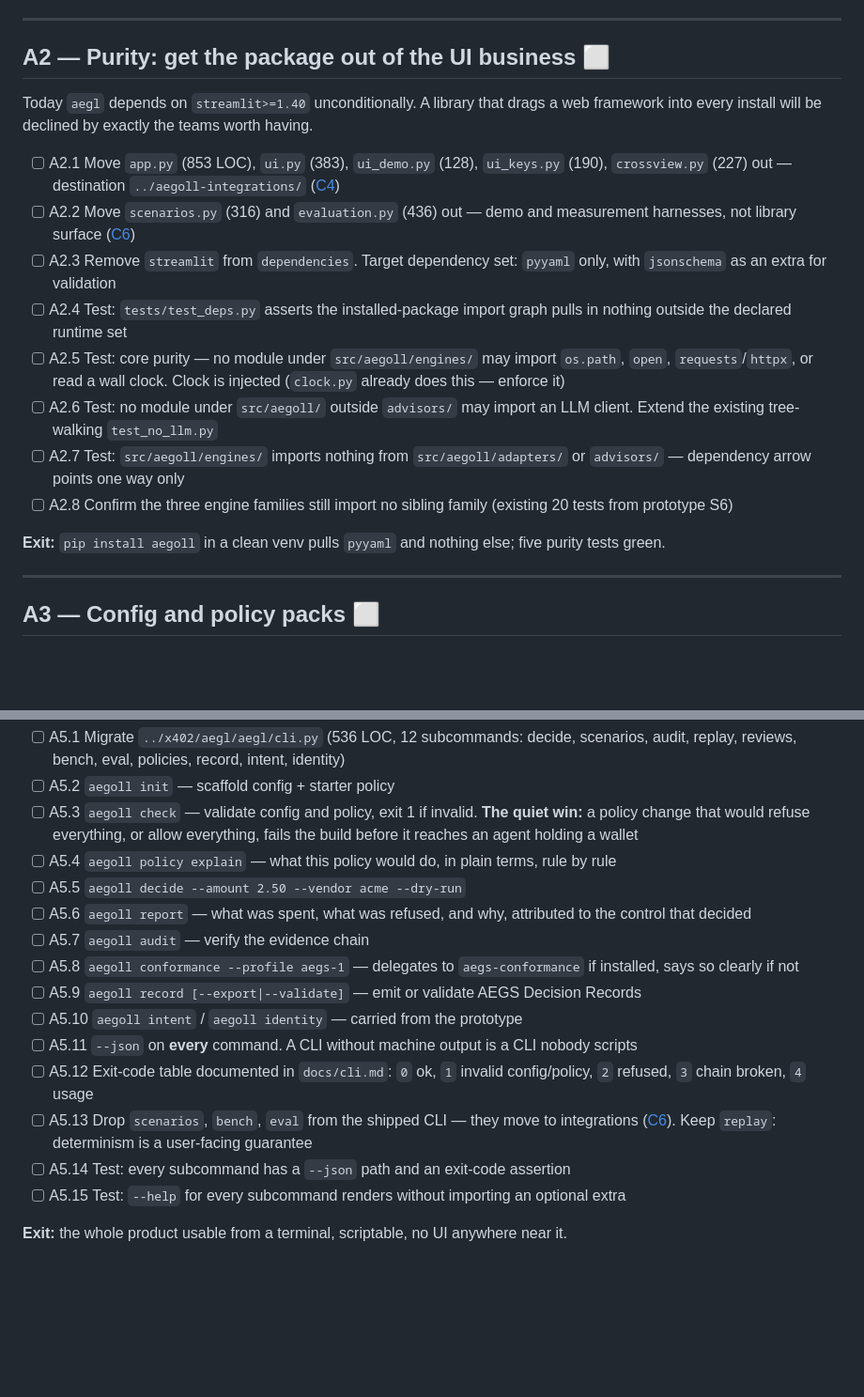
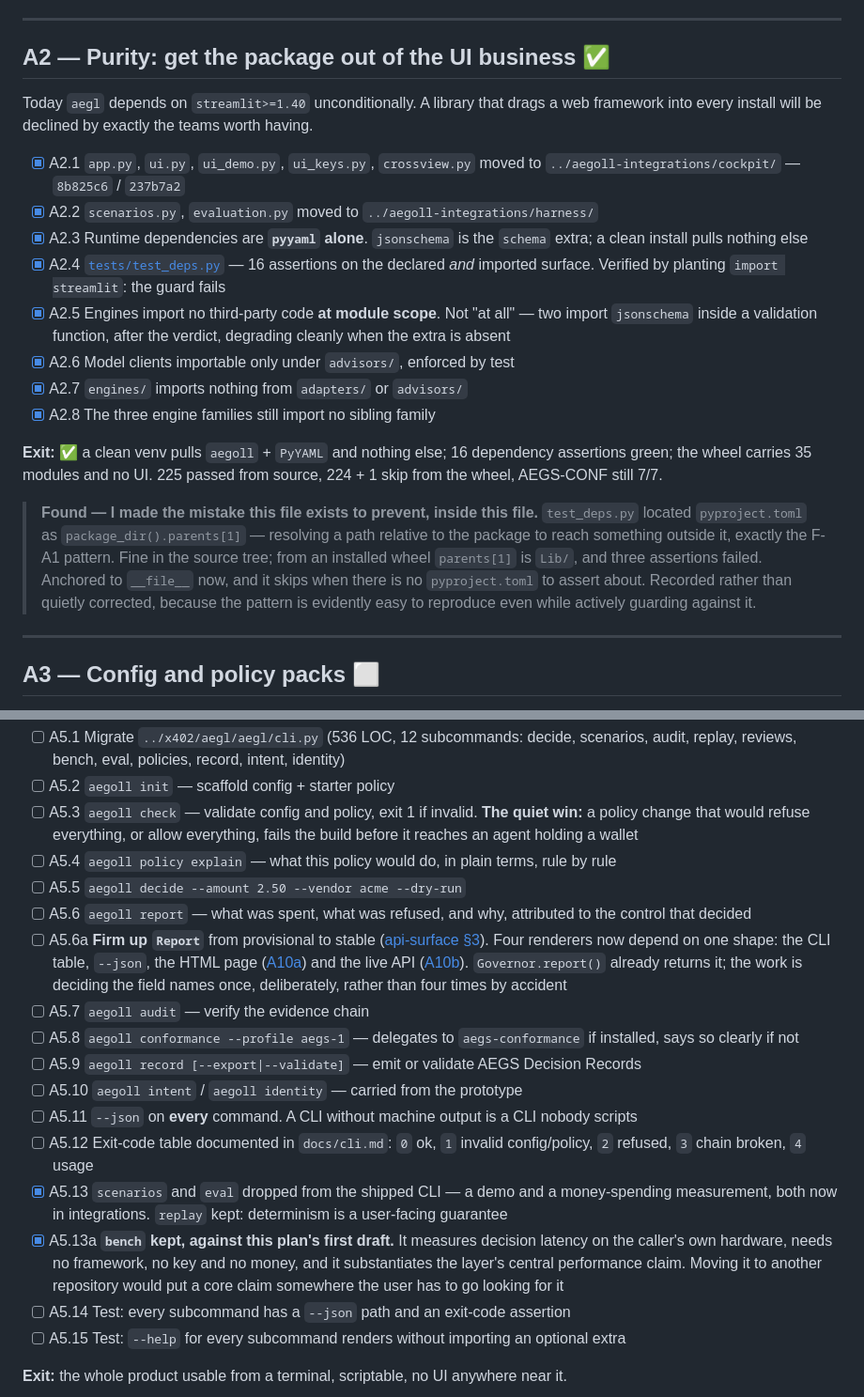
Before and after one commit to aegoll/aegoll, a Markdown page: PLAN.md, 2 parts joined by grey strips. Shown at 94% size. Rendered like a GitHub page; blank space fills up the shorter version.

```diff
--- a/PLAN.md
+++ b/PLAN.md
@@ -100,21 +100,31 @@ reads as a fix rather than as churn.
 
 ---
 
-## A2 — Purity: get the package out of the UI business ⬜
+## A2 — Purity: get the package out of the UI business ✅
 
 Today `aegl` depends on `streamlit>=1.40` unconditionally. A library that drags a web
 framework into every install will be declined by exactly the teams worth having.
 
-- [ ] A2.1 Move `app.py` (853 LOC), `ui.py` (383), `ui_demo.py` (128), `ui_keys.py` (190), `crossview.py` (227) out — destination `../aegoll-integrations/` ([C4](../aegoll-integrations/PLAN.md))
-- [ ] A2.2 Move `scenarios.py` (316) and `evaluation.py` (436) out — demo and measurement harnesses, not library surface ([C6](../aegoll-integrations/PLAN.md))
-- [ ] A2.3 Remove `streamlit` from `dependencies`. Target dependency set: `pyyaml` only, with `jsonschema` as an extra for validation
-- [ ] A2.4 Test: `tests/test_deps.py` asserts the installed-package import graph pulls in nothing outside the declared runtime set
-- [ ] A2.5 Test: core purity — no module under `src/aegoll/engines/` may import `os.path`, `open`, `requests`/`httpx`, or read a wall clock. Clock is injected (`clock.py` already does this — enforce it)
-- [ ] A2.6 Test: no module under `src/aegoll/` outside `advisors/` may import an LLM client. Extend the existing tree-walking `test_no_llm.py`
-- [ ] A2.7 Test: `src/aegoll/engines/` imports nothing from `src/aegoll/adapters/` or `advisors/` — dependency arrow points one way only
-- [ ] A2.8 Confirm the three engine families still import no sibling family (existing 20 tests from prototype S6)
+- [x] A2.1 `app.py`, `ui.py`, `ui_demo.py`, `ui_keys.py`, `crossview.py` moved to `../aegoll-integrations/cockpit/` — `8b825c6` / `237b7a2`
+- [x] A2.2 `scenarios.py`, `evaluation.py` moved to `../aegoll-integrations/harness/`
+- [x] A2.3 Runtime dependencies are **`pyyaml` alone**. `jsonschema` is the `schema` extra; a clean install pulls nothing else
+- [x] A2.4 [`tests/test_deps.py`](tests/test_deps.py) — 16 assertions on the declared *and* imported surface. Verified by planting `import streamlit`: the guard fails
+- [x] A2.5 Engines import no third-party code **at module scope**. Not "at all" — two import `jsonschema` inside a validation function, after the verdict, degrading cleanly when the extra is absent
+- [x] A2.6 Model clients importable only under `advisors/`, enforced by test
+- [x] A2.7 `engines/` imports nothing from `adapters/` or `advisors/`
+- [x] A2.8 The three engine families still import no sibling family
 
-**Exit:** `pip install aegoll` in a clean venv pulls `pyyaml` and nothing else; five purity tests green.
+**Exit:** ✅ a clean venv pulls `aegoll` + `PyYAML` and nothing else; 16 dependency
+assertions green; the wheel carries 35 modules and no UI. 225 passed from source,
+224 + 1 skip from the wheel, AEGS-CONF still 7/7.
+
+> **Found — I made the mistake this file exists to prevent, inside this file.**
+> `test_deps.py` located `pyproject.toml` as `package_dir().parents[1]` — resolving a
+> path relative to the package to reach something outside it, exactly the F-A1 pattern.
+> Fine in the source tree; from an installed wheel `parents[1]` is `Lib/`, and three
+> assertions failed. Anchored to `__file__` now, and it skips when there is no
+> `pyproject.toml` to assert about. Recorded rather than quietly corrected, because the
+> pattern is evidently easy to reproduce even while actively guarding against it.
 
 ---
 
@@ -169,13 +179,15 @@ meaningful exit codes.
 - [ ] A5.4 `aegoll policy explain` — what this policy would do, in plain terms, rule by rule
 - [ ] A5.5 `aegoll decide --amount 2.50 --vendor acme --dry-run`
 - [ ] A5.6 `aegoll report` — what was spent, what was refused, and why, attributed to the control that decided
+- [ ] A5.6a **Firm up `Report`** from provisional to stable ([api-surface §3](docs/api-surface.md)). Four renderers now depend on one shape: the CLI table, `--json`, the HTML page ([A10a](#a10a--aegoll-report---html-in-01)) and the live API ([A10b](#a10b--aegoll-serve-v02)). `Governor.report()` already returns it; the work is deciding the field names once, deliberately, rather than four times by accident
 - [ ] A5.7 `aegoll audit` — verify the evidence chain
 - [ ] A5.8 `aegoll conformance --profile aegs-1` — delegates to `aegs-conformance` if installed, says so clearly if not
 - [ ] A5.9 `aegoll record [--export|--validate]` — emit or validate AEGS Decision Records
 - [ ] A5.10 `aegoll intent` / `aegoll identity` — carried from the prototype
 - [ ] A5.11 `--json` on **every** command. A CLI without machine output is a CLI nobody scripts
 - [ ] A5.12 Exit-code table documented in `docs/cli.md`: `0` ok, `1` invalid config/policy, `2` refused, `3` chain broken, `4` usage
-- [ ] A5.13 Drop `scenarios`, `bench`, `eval` from the shipped CLI — they move to integrations ([C6](../aegoll-integrations/PLAN.md)). Keep `replay`: determinism is a user-facing guarantee
+- [x] A5.13 `scenarios` and `eval` dropped from the shipped CLI — a demo and a money-spending measurement, both now in integrations. `replay` kept: determinism is a user-facing guarantee
+- [x] A5.13a **`bench` kept, against this plan's first draft.** It measures decision latency on the caller's own hardware, needs no framework, no key and no money, and it substantiates the layer's central performance claim. Moving it to another repository would put a core claim somewhere the user has to go looking for it
 - [ ] A5.14 Test: every subcommand has a `--json` path and an exit-code assertion
 - [ ] A5.15 Test: `--help` for every subcommand renders without importing an optional extra
 
```
Also changed, not shown: other parts of PLAN.md (+49 -10 lines).
